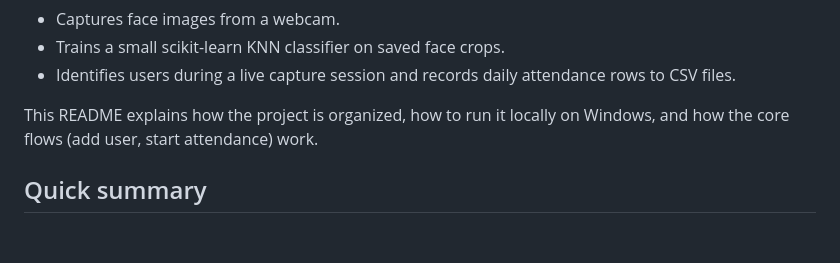
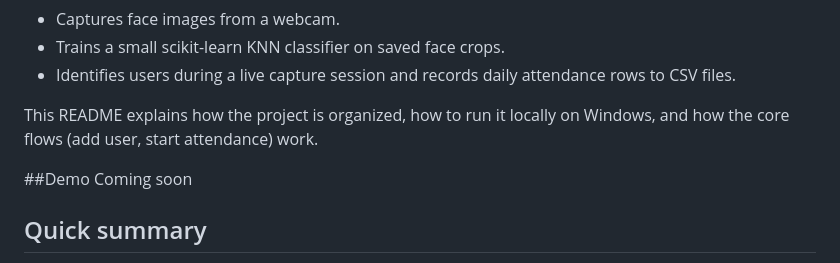
Before and after one commit to FriedricNietzsche/Face-Recognition-Based-Attendance-System, a Markdown page: README.md, the part around the change. Rendered like a GitHub page; blank space fills up the shorter version.

Commit message:
Add demo section placeholder to README

```diff
--- a/README.md
+++ b/README.md
@@ -8,6 +8,9 @@ An easy-to-run Flask + OpenCV prototype for small-scale, in-person attendance tr
 - Identifies users during a live capture session and records daily attendance rows to CSV files.
 
 This README explains how the project is organized, how to run it locally on Windows, and how the core flows (add user, start attendance) work.
+
+##Demo
+Coming soon
 
 ## Quick summary
 
```
